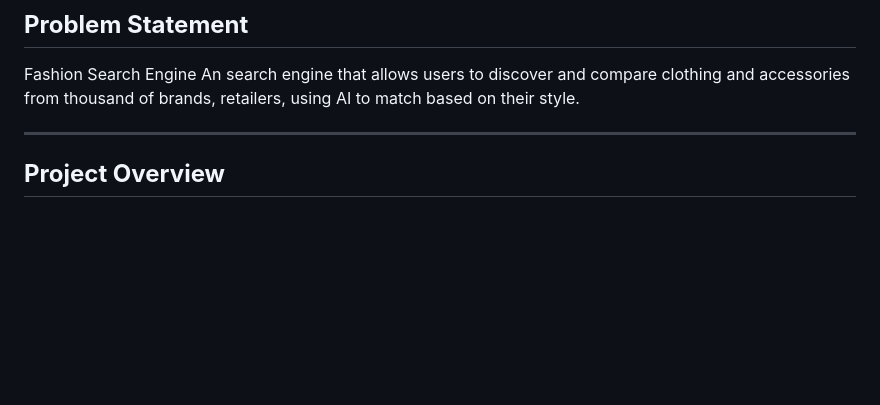
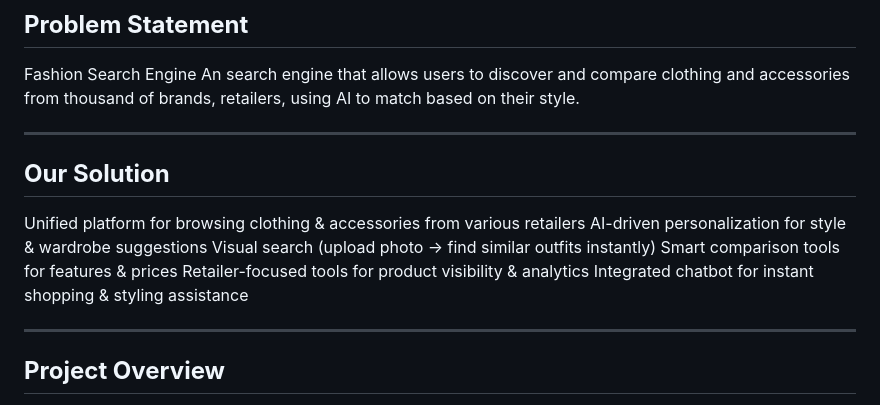
Before and after one commit to Krish-Patidar/Vogue-AI, a Markdown page: README.md, the part around the change. Drawn GitHub-style; blank space fills up the shorter version.

```diff
--- a/README.md
+++ b/README.md
@@ -21,6 +21,16 @@ This is an **AI-powered Fashion Search Engine** web application built with **Cor
 ## **Problem Statement**
 Fashion Search Engine
 An search engine that allows users to discover and compare clothing and accessories from thousand of brands, retailers, using AI to match based on their style.
+
+---
+
+## **Our Solution**
+Unified platform for browsing clothing & accessories from various retailers
+AI-driven personalization for style & wardrobe suggestions
+Visual search (upload photo → find similar outfits instantly)
+Smart comparison tools for features & prices
+Retailer-focused tools for product visibility & analytics
+Integrated chatbot for instant shopping & styling assistance
 
 ---
 
```
